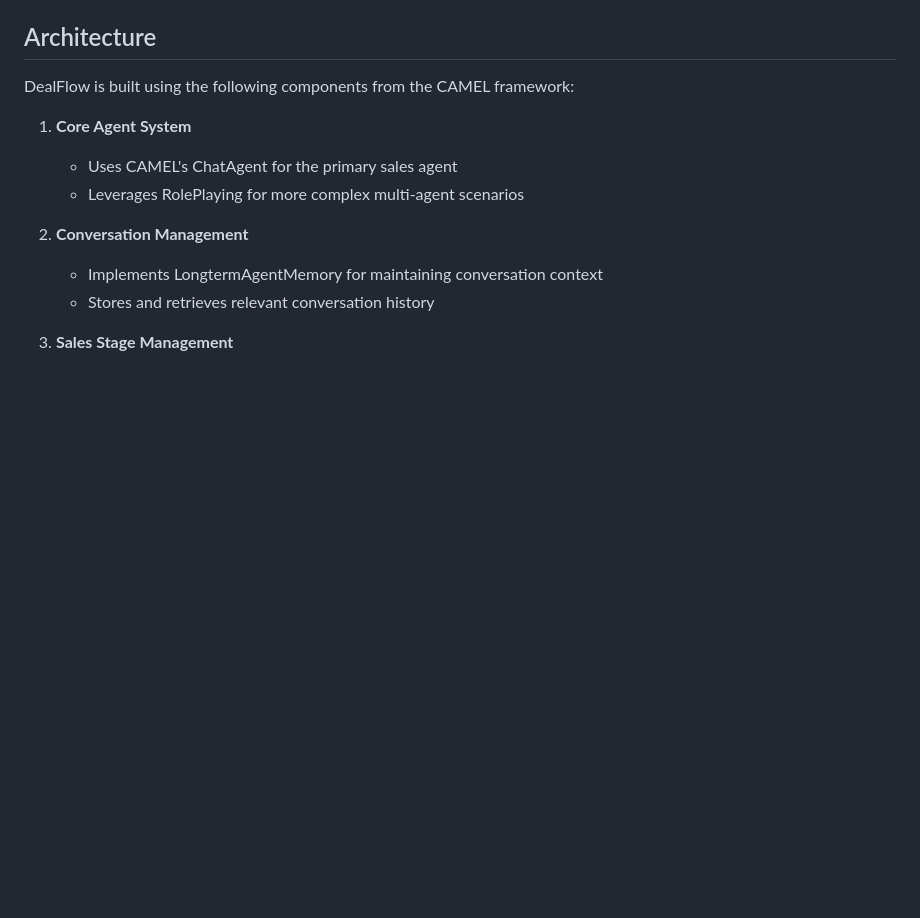
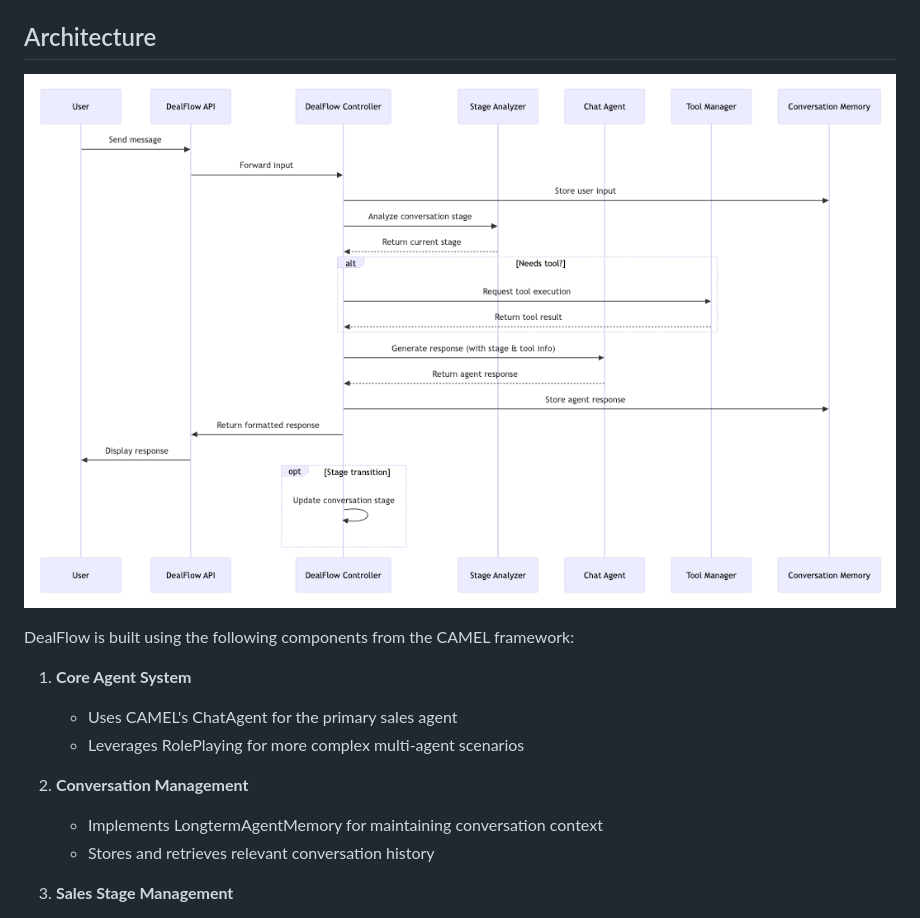
Before and after one commit to ris3abh/DealFlow, a Markdown page: README.md, the part around the change. Rendered like a GitHub page; pictures changed too: src/SequenceDiagram.png (added); blank space fills up the shorter version.

Commit message:
Adding Sequence Diagram to the README

```diff
--- a/README.md
+++ b/README.md
@@ -16,6 +16,8 @@ DealFlow aims to replicate and enhance the capabilities of SalesGPT while levera
 - Generate effective responses tailored to customer needs
 
 ## Architecture
+
+![DealFlow Sequential Diagram](src/SequenceDiagram.png)
 
 DealFlow is built using the following components from the CAMEL framework:
 
```
